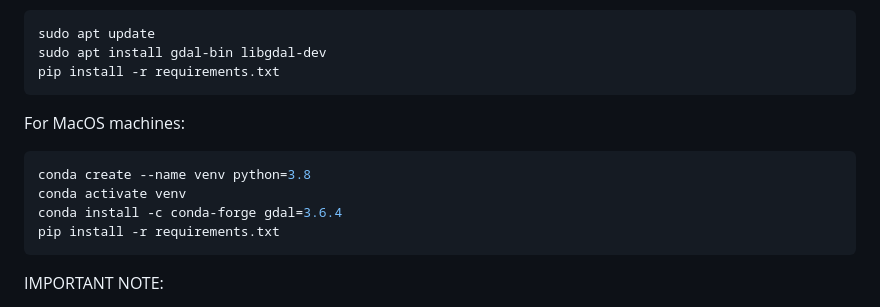
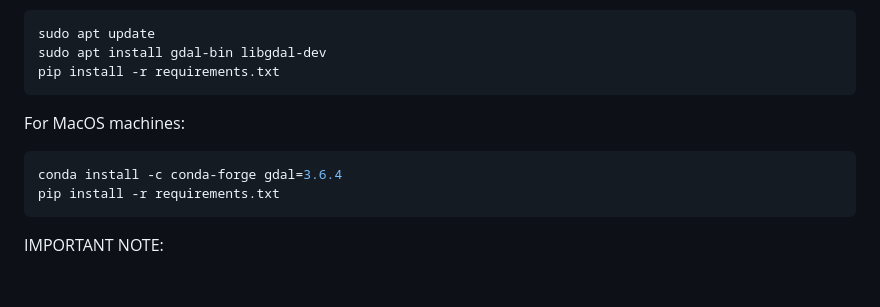
Before and after one commit to Edw00765/SightLinks-Main, a Markdown page: README.md, the part around the change. Rendered like a GitHub page; blank space fills up the shorter version.

````diff
--- a/README.md
+++ b/README.md
@@ -66,8 +66,6 @@ pip install -r requirements.txt
 ```
 For MacOS machines:
 ```bash
-conda create --name venv python=3.8
-conda activate venv
 conda install -c conda-forge gdal=3.6.4
 pip install -r requirements.txt
 ```
````
